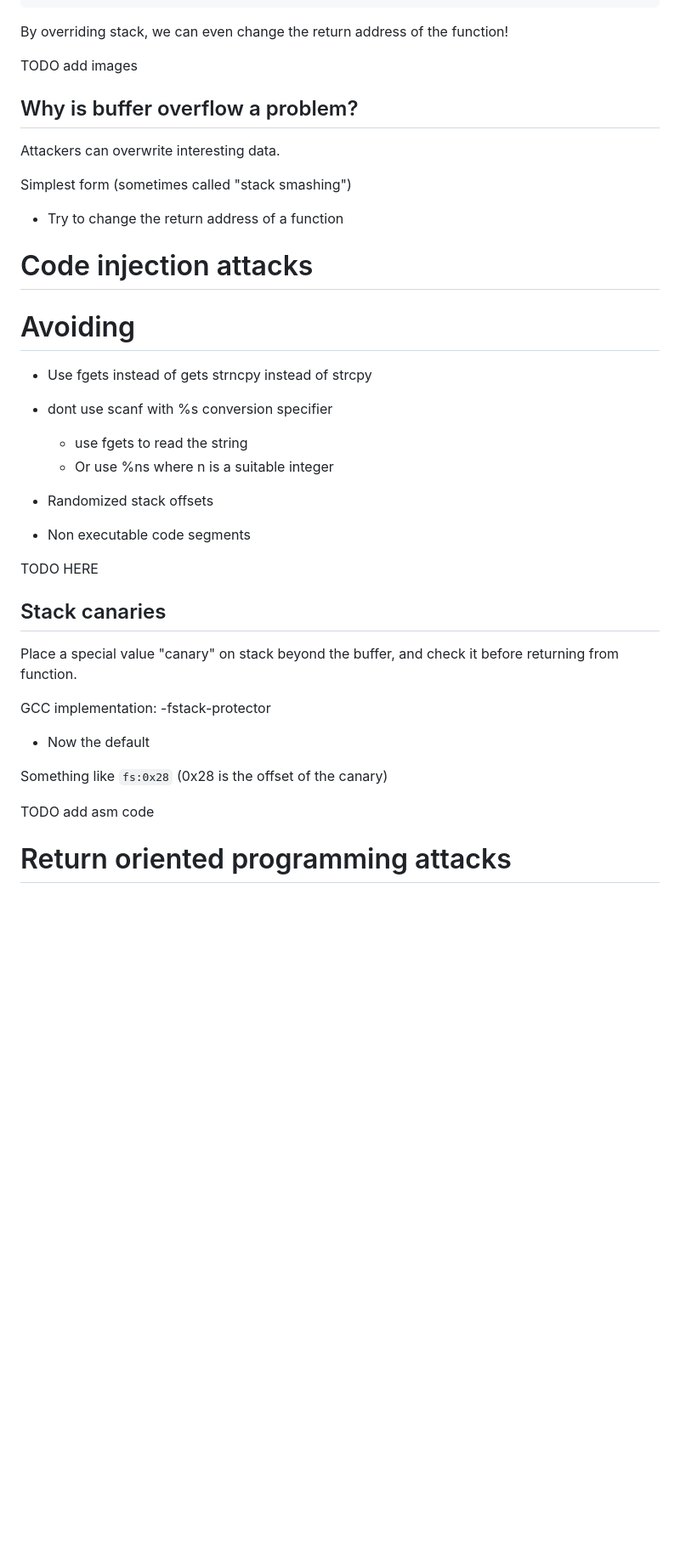
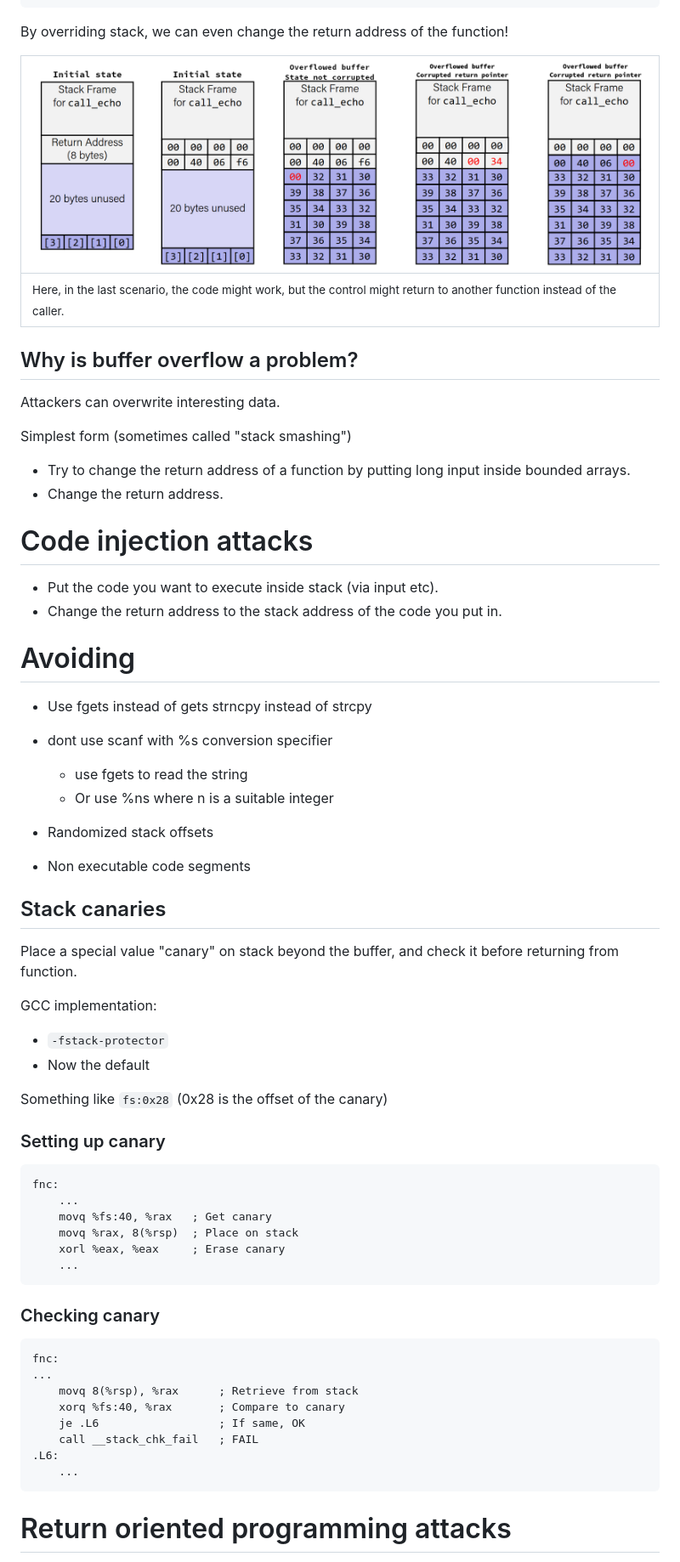
Before and after one commit to emrgncr/comp201_notes, a Markdown page: lec20.md, the part around the change printed below. Shown: that part at 85% size. Rendered like a GitHub page; pictures changed too: img/buffer_overflow.png (added); blank space fills up the shorter version.

````diff
--- a/lec20.md
+++ b/lec20.md
@@ -212,16 +253,22 @@ call_echo:
 
 By overriding stack, we can even change the return address of the function!
 
-TODO add images
+|![buffer overflow](./img/buffer_overflow.png)|
+|--|
+|<small>Here, in the last scenario, the code might work, but the control might return to another function instead of the caller.</small>|
 
 ## Why is buffer overflow a problem?
 
 Attackers can overwrite interesting data.
 
 Simplest form (sometimes called "stack smashing")
-- Try to change the return address of a function
+- Try to change the return address of a function by putting long input inside bounded arrays.
+- Change the return address.
 
 # Code injection attacks
+
+- Put the code you want to execute inside stack (via input etc).
+- Change the return address to the stack address of the code you put in.
 
 # Avoiding
 
@@ -234,19 +281,38 @@ Simplest form (sometimes called "stack smashing")
 
 - Non executable code segments
 
-TODO HERE
-
 ## Stack canaries
 
 Place a special value "canary" on stack beyond the buffer, and check it before returning from function.
 
 GCC implementation:
--fstack-protector
-
+- `-fstack-protector`
 - Now the default
 
 Something like `fs:0x28` (0x28 is the offset of the canary)
 
-TODO add asm code
+### Setting up canary
+
+```nasm
+fnc:
+    ...
+    movq %fs:40, %rax   ; Get canary
+    movq %rax, 8(%rsp)  ; Place on stack
+    xorl %eax, %eax     ; Erase canary
+    ...
+```
+
+### Checking canary
+
+```nasm
+fnc:
+...
+    movq 8(%rsp), %rax      ; Retrieve from stack
+    xorq %fs:40, %rax       ; Compare to canary
+    je .L6                  ; If same, OK
+    call __stack_chk_fail   ; FAIL
+.L6:
+    ...
+```
 
 # Return oriented programming attacks
````
Also changed, not shown: other parts of lec20.md (+77 -16 lines), img/SIMD operations.png (added), img/XMM regiisters.png (added), img/stack_diagram_1.png (added), img/stack_diagram_2.png (added), img/stack_diagram_3.png (added).
